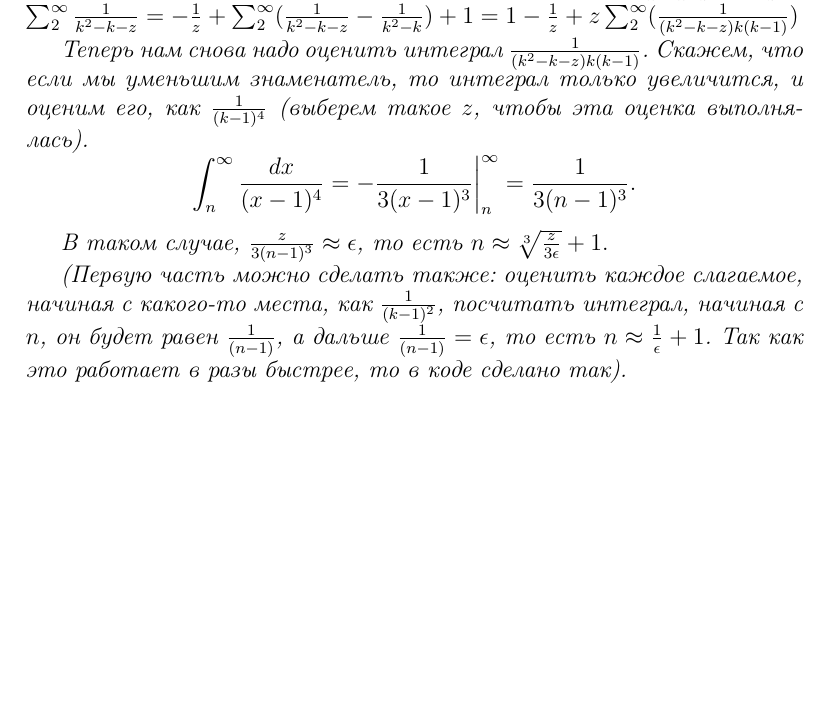
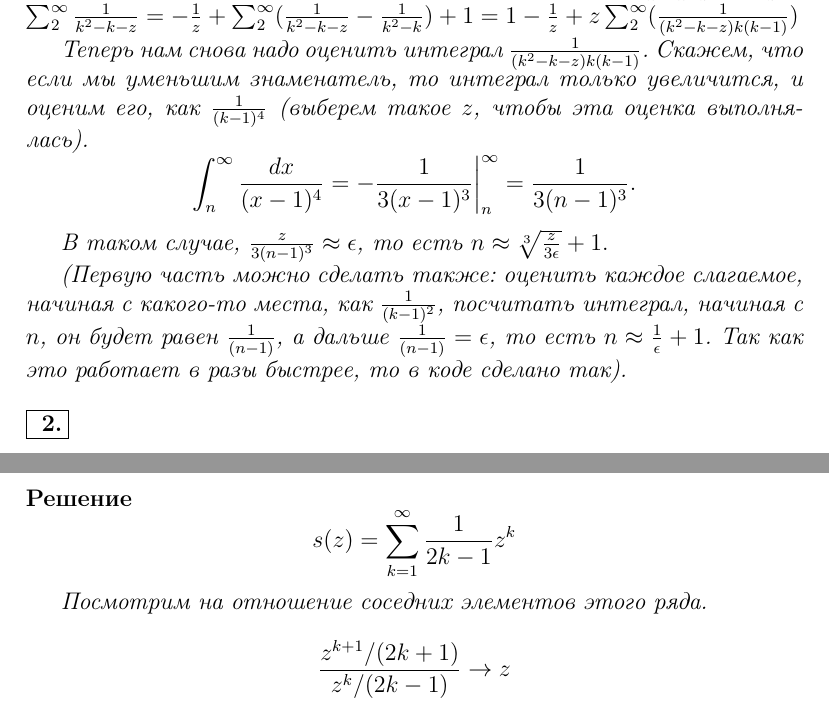
Before and after one commit to olgalupuleac/numerical_methods, a LaTeX problem sheet (hw1/hw.tex): part of the page before the commit and two parts of pages 1 and 2 of 2 after it, the two joined at a grey line, cut so that both start at the same text, the shorter picture padded with empty space. Compiled offline with LaTeX, dvips and Ghostscript.

Commit message:
added pdf

```diff
--- a/hw1/hw.tex
+++ b/hw1/hw.tex
@@ -75,6 +75,14 @@
 
 	\end{solution}
 
+	\begin{task}{}{2}
+\end{task}
+\begin{solution}
+	$$s(z) = \sum_{k = 1}^{\infty} \frac{1}{2k - 1} z^{k}$$
+
+	Посмотрим на отношение соседних элементов этого ряда. $$\frac{z^{k + 1} / (2 k + 1)}{z^k / (2k -1)} \rightarrow z$$
+\end{solution}
+
 
 
 
```
Also changed, not shown: hw1/hw.pdf (added), 1 other file.
